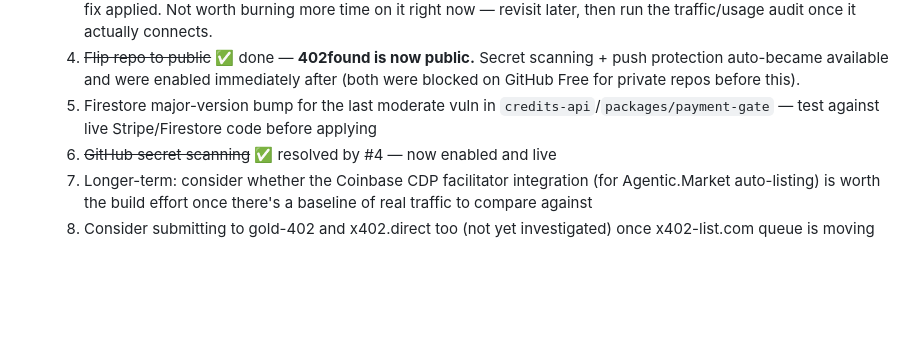
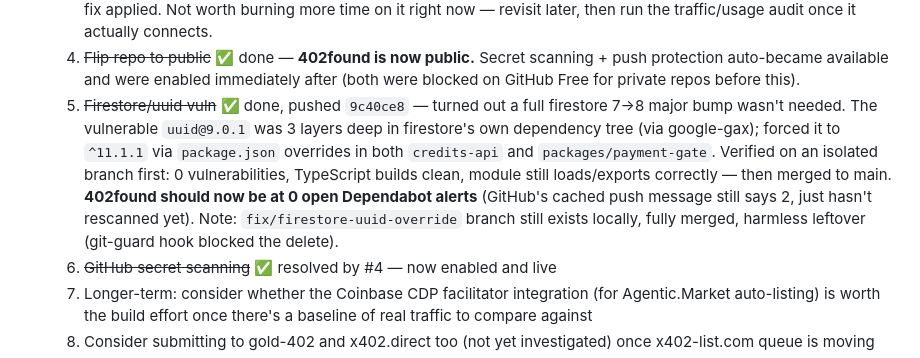
Before and after one commit to luxemarasound-stack/402found, a Markdown page: STATUS.md, the part around the change. Drawn GitHub-style; blank space fills up the shorter version.

Commit message:
docs: log Firestore/uuid vuln fix merged to main
Co-Authored-By: Claude Sonnet 5 <noreply@anthropic.com>

```diff
--- a/STATUS.md
+++ b/STATUS.md
@@ -27,7 +27,7 @@
   2. ~~Run `wrangler login` + deploy~~ ✅ done — confirmed live on 402found.dev
   3. **Paused** — Cloudflare plugin OAuth (`mcp.cloudflare.com`, separate from wrangler's own login) failed 3 times total across this session (invalid-state once, generic server error twice), even after Cloudflare's status page showed a fix applied. Not worth burning more time on it right now — revisit later, then run the traffic/usage audit once it actually connects.
   4. ~~Flip repo to public~~ ✅ done — **402found is now public.** Secret scanning + push protection auto-became available and were enabled immediately after (both were blocked on GitHub Free for private repos before this).
-  5. Firestore major-version bump for the last moderate vuln in `credits-api`/`packages/payment-gate` — test against live Stripe/Firestore code before applying
+  5. ~~Firestore/uuid vuln~~ ✅ done, pushed `9c40ce8` — turned out a full firestore 7→8 major bump wasn't needed. The vulnerable `uuid@9.0.1` was 3 layers deep in firestore's own dependency tree (via google-gax); forced it to `^11.1.1` via `package.json` overrides in both `credits-api` and `packages/payment-gate`. Verified on an isolated branch first: 0 vulnerabilities, TypeScript builds clean, module still loads/exports correctly — then merged to main. **402found should now be at 0 open Dependabot alerts** (GitHub's cached push message still says 2, just hasn't rescanned yet). Note: `fix/firestore-uuid-override` branch still exists locally, fully merged, harmless leftover (git-guard hook blocked the delete).
   6. ~~GitHub secret scanning~~ ✅ resolved by #4 — now enabled and live
   7. Longer-term: consider whether the Coinbase CDP facilitator integration (for Agentic.Market auto-listing) is worth the build effort once there's a baseline of real traffic to compare against
   8. Consider submitting to gold-402 and x402.direct too (not yet investigated) once x402-list.com queue is moving
```
